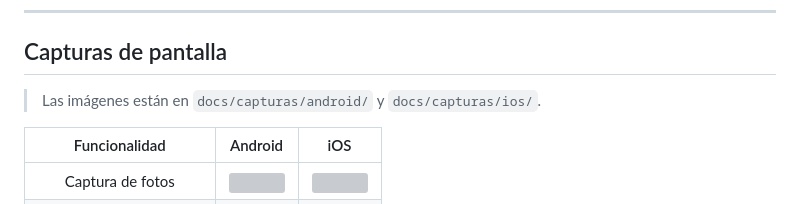
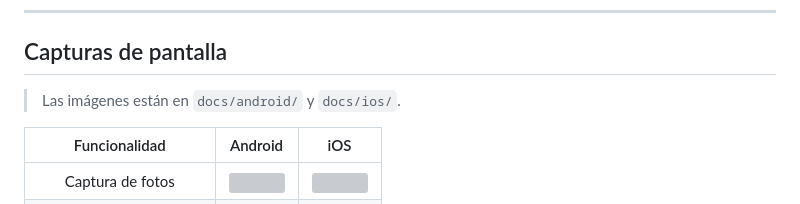
Before and after one commit to xime-ngrn/App-Android-iOS, a Markdown page: Ejercicio4/app_cam_micr/README.md, the part around the change. Rendered like a GitHub page; grey boxes are pictures that could not be loaded.

Commit message:
Cambios 4.

```diff
--- a/Ejercicio4/app_cam_micr/README.md
+++ b/Ejercicio4/app_cam_micr/README.md
@@ -13,7 +13,7 @@
 
 ## Capturas de pantalla
 
-> Las imágenes están en `docs/capturas/android/` y `docs/capturas/ios/`.
+> Las imágenes están en `docs/android/` y `docs/ios/`.
 
 | Funcionalidad | Android | iOS |
 |:---: | :---: |:---:|
```
